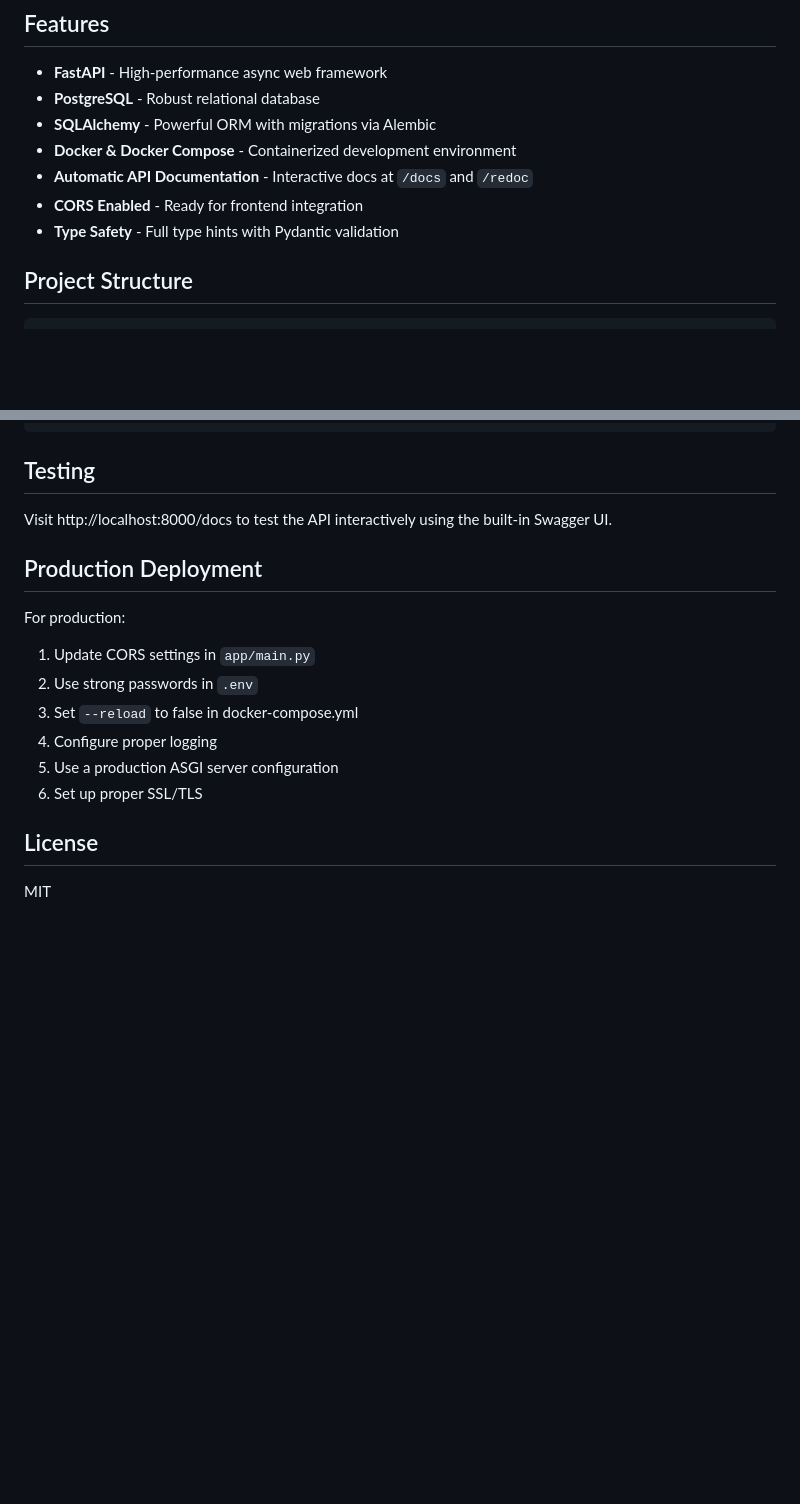
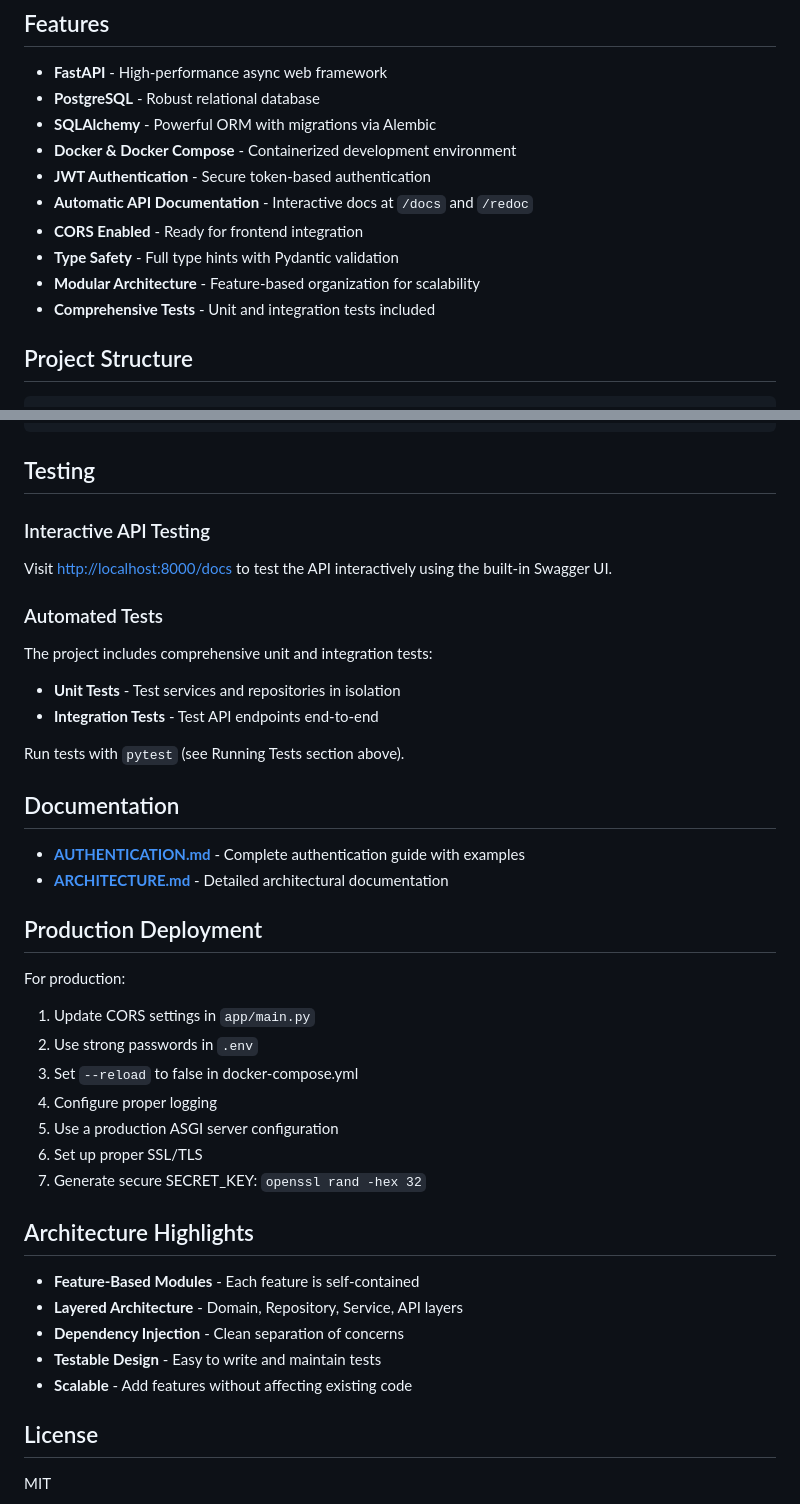
Before and after one commit to pensnaku/juli_backend, a Markdown page: README.md, 2 parts joined by grey strips. Drawn GitHub-style; blank space fills up the shorter version.

Commit message:
Fix README.md format

```diff
--- a/README.md
+++ b/README.md
@@ -8,9 +8,12 @@ A modern, fast Python backend API built with FastAPI, PostgreSQL, and Docker.
 - **PostgreSQL** - Robust relational database
 - **SQLAlchemy** - Powerful ORM with migrations via Alembic
 - **Docker & Docker Compose** - Containerized development environment
+- **JWT Authentication** - Secure token-based authentication
 - **Automatic API Documentation** - Interactive docs at `/docs` and `/redoc`
 - **CORS Enabled** - Ready for frontend integration
 - **Type Safety** - Full type hints with Pydantic validation
+- **Modular Architecture** - Feature-based organization for scalability
+- **Comprehensive Tests** - Unit and integration tests included
 
 ## Project Structure
 
@@ -171,17 +223,43 @@ docker-compose exec api bash
 
 ## Testing
 
-Visit http://localhost:8000/docs to test the API interactively using the built-in Swagger UI.
+### Interactive API Testing
+
+Visit <http://localhost:8000/docs> to test the API interactively using the built-in Swagger UI.
+
+### Automated Tests
+
+The project includes comprehensive unit and integration tests:
+
+- **Unit Tests** - Test services and repositories in isolation
+- **Integration Tests** - Test API endpoints end-to-end
+
+Run tests with `pytest` (see Running Tests section above).
+
+## Documentation
+
+- **[AUTHENTICATION.md](AUTHENTICATION.md)** - Complete authentication guide with examples
+- **[ARCHITECTURE.md](ARCHITECTURE.md)** - Detailed architectural documentation
 
 ## Production Deployment
 
 For production:
+
 1. Update CORS settings in `app/main.py`
 2. Use strong passwords in `.env`
 3. Set `--reload` to false in docker-compose.yml
 4. Configure proper logging
 5. Use a production ASGI server configuration
 6. Set up proper SSL/TLS
+7. Generate secure SECRET_KEY: `openssl rand -hex 32`
+
+## Architecture Highlights
+
+- **Feature-Based Modules** - Each feature is self-contained
+- **Layered Architecture** - Domain, Repository, Service, API layers
+- **Dependency Injection** - Clean separation of concerns
+- **Testable Design** - Easy to write and maintain tests
+- **Scalable** - Add features without affecting existing code
 
 ## License
 
```
Also changed, not shown: other parts of README.md (+72 -23 lines).
